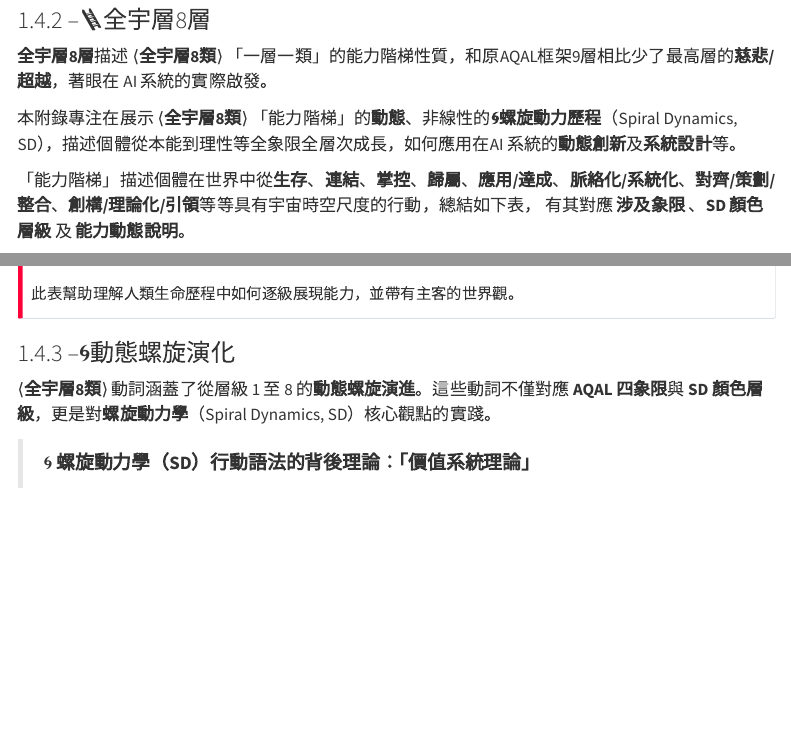
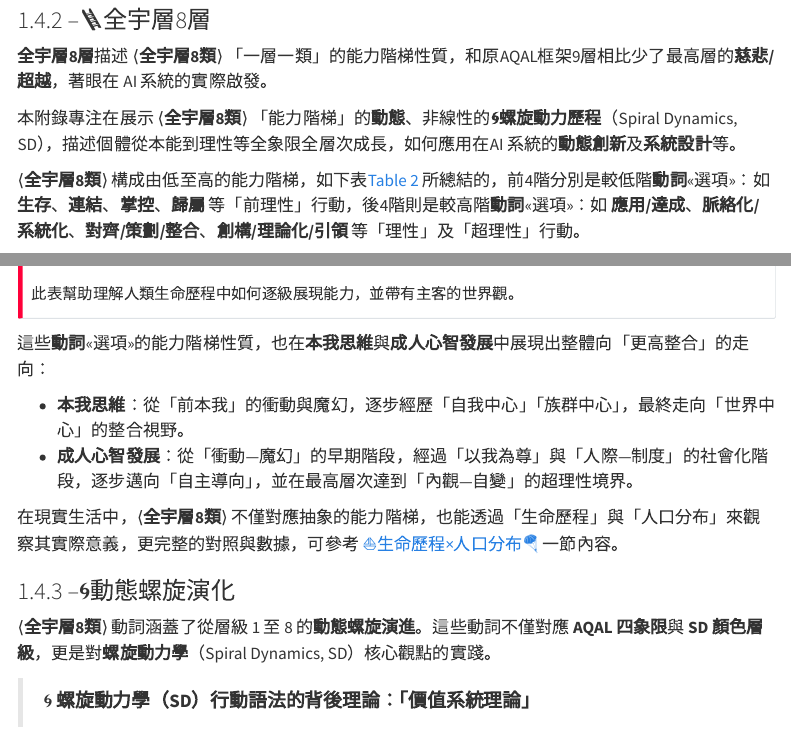
Before and after one commit to hanteng/frmAI, a Quarto document (appendix-action.zh-hant.qmd): the page in a window 1100 px wide, from 9710 px down, and a second part further down, joined at a grey line. Rendered offline with R 4.5, knitr and Pandoc in place of Quarto, with nearby package versions; menus at the side of the page are left out.

Commit message:
Update appendix-action.zh-hant.qmd

```diff
--- a/appendix-action.zh-hant.qmd
+++ b/appendix-action.zh-hant.qmd
@@ -408,5 +408,5 @@ quadrantChart
 
 本附錄專注在展示 ⟨**全宇層8類**⟩ 「能力階梯」的**動態**、非線性的**🌀螺旋動力歷程**（Spiral Dynamics, SD），描述個體從本能到理性等全象限全層次成長，如何應用在AI 系統的**動態創新**及**系統設計**等。
 
-「能力階梯」描述個體在世界中從**生存**、**連結**、**掌控**、**歸屬**、**應用/達成**、**脈絡化/系統化**、**對齊/策劃/整合**、**創構/理論化/引領**等等具有宇宙時空尺度的行動，總結如下表， 有其對應 **涉及象限** 、**SD 顏色層級** 及 **能力動態說明**。
+⟨**全宇層8類**⟩ 構成由低至高的能力階梯，如下表[@tbl-actions-8] 所總結的，前4階分別是較低階**動詞**«選項»：如 **生存**、**連結**、**掌控**、**歸屬** 等「前理性」行動，後4階則是較高階**動詞**«選項»：如 **應用/達成**、**脈絡化/系統化**、**對齊/策劃/整合**、**創構/理論化/引領** 等「理性」及「超理性」行動。
 
@@ -427,6 +428,12 @@ quadrantChart
 此表幫助理解人類生命歷程中如何逐級展現能力，並帶有主客的世界觀。
 :::
 
+這些**動詞**«選項»的能力階梯性質，也在**本我思維**與**成人心智發展**中展現出整體向「更高整合」的走向：
+
+- **本我思維**：從「前本我」的衝動與魔幻，逐步經歷「自我中心」「族群中心」，最終走向「世界中心」的整合視野。
+- **成人心智發展**：從「衝動—魔幻」的早期階段，經過「以我為尊」與「人際—制度」的社會化階段，逐步邁向「自主導向」，並在最高層次達到「內觀—自變」的超理性境界。
+
+在現實生活中，⟨**全宇層8類**⟩ 不僅對應抽象的能力階梯，也能透過「生命歷程」與「人口分布」來觀察其實際意義，更完整的對照與數據，可參考 [⛵生命歷程×人口分布🪂](#sec-aqal-9-life-journey) 一節內容。
 
 ### –🌀動態螺旋演化
 
```
Also changed, not shown: appendix-action.zh-hant.qmd (5 more changed lines).
